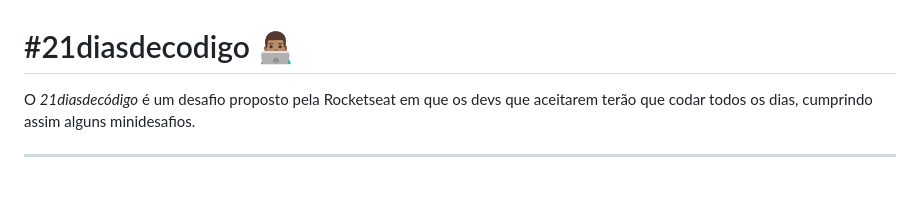
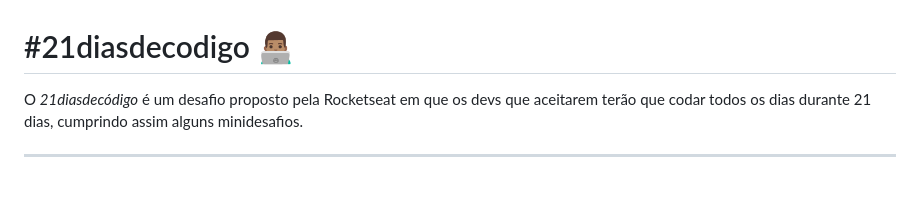
Before and after one commit to JonathanPR0/21diasdecodigo, a Markdown page: README.md, the part around the change. Rendered like a GitHub page.

```diff
--- a/README.md
+++ b/README.md
@@ -1,5 +1,5 @@
 <h1 style="text-align: center; font-weight: bold">#21diasdecodigo 👨🏽‍💻</h1>
-O <em>21diasdecódigo</em> é um desafio proposto pela Rocketseat em que os devs que aceitarem terão que codar todos os dias, cumprindo assim alguns minidesafios.
+O <em>21diasdecódigo</em> é um desafio proposto pela Rocketseat em que os devs que aceitarem terão que codar todos os dias durante 21 dias, cumprindo assim alguns minidesafios.
 
 ---
 
```
Also changed, not shown: public/programmer.jpg (added), 6 other files.
